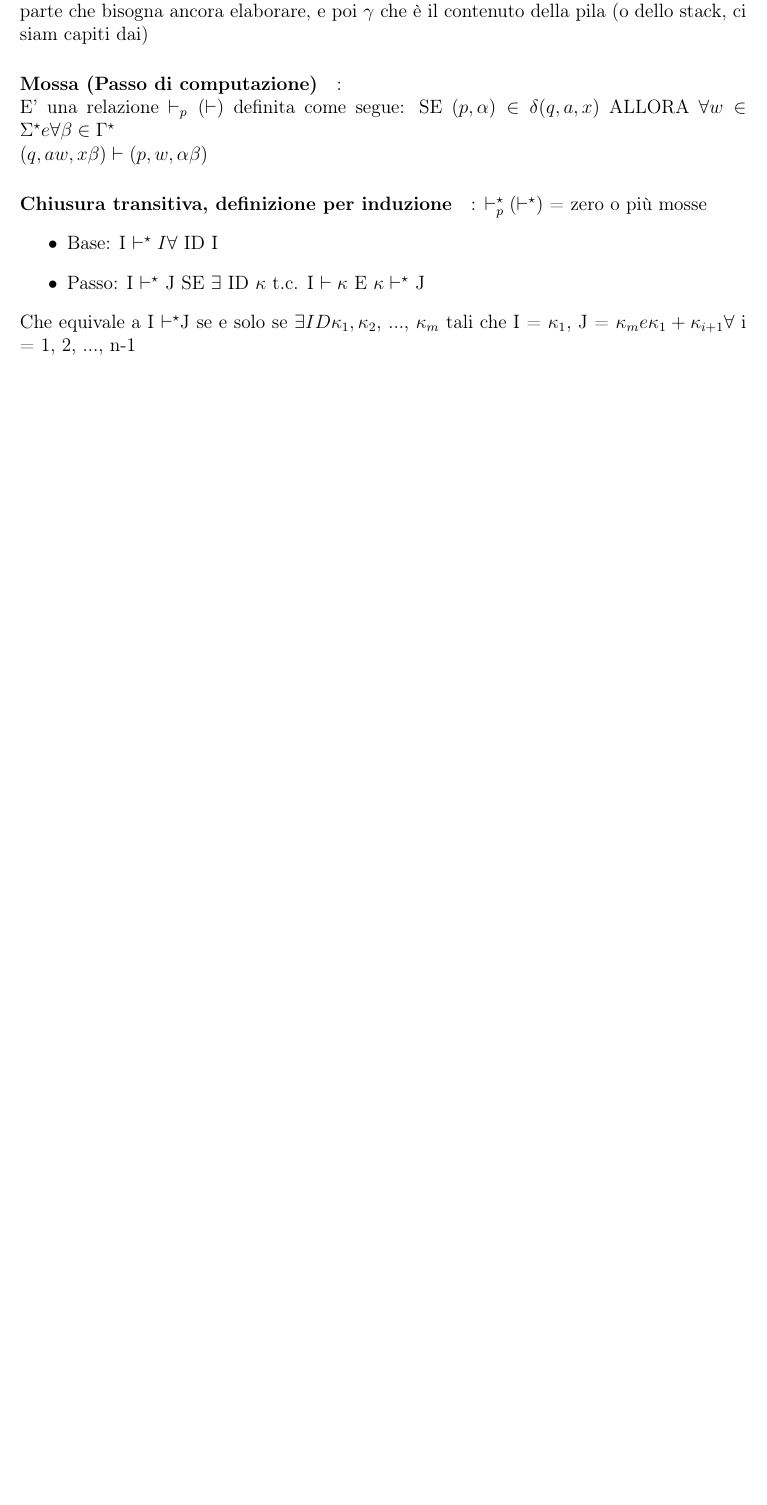
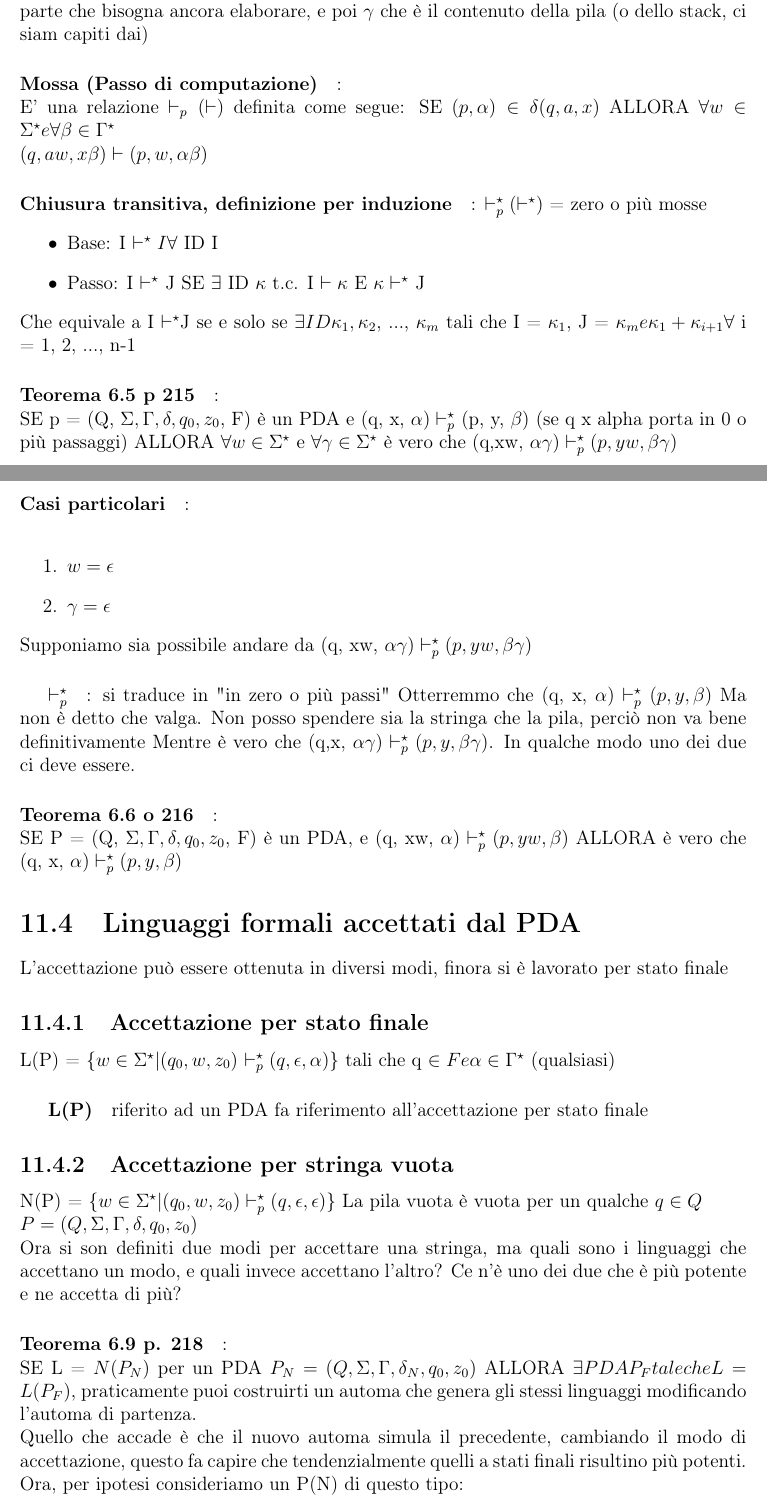
Before and after one commit to daverhapsody/DaveAppunti, a LaTeX book (Secondo Anno/Linguaggi e computabilità/lc.tex): part of page 73 of 73 before the commit and two parts of pages 73 and 74 of 75 after it, the two joined at a grey line, cut so that both start at the same text, the shorter picture padded with empty space. Compiled offline with pdfLaTeX.

Commit message:
Aggiornato lc

```diff
--- a/Secondo Anno/Linguaggi e computabilità/lc.tex
+++ b/Secondo Anno/Linguaggi e computabilità/lc.tex
@@ -3603,3 +3603,46 @@ $\vdash^{\star}_{p}  (\vdash^{\star})$ = zero o più mosse
 Che equivale a I $\vdash^{\star}$J se e solo se $\exists ID \kappa_{1}, \kappa_{2}$,
 ..., $\kappa_{m}$ tali che I = $\kappa_{1}$, J = $\kappa_{m} e \kappa_{1} + \kappa_{i+1}
 \forall$ i = 1, 2, ..., n-1
+\paragraph{Teorema 6.5 p 215}:\\
+SE p = (Q, $\Sigma, \Gamma, \delta, q_{0}, z_{0}$, F) è un PDA e (q, x, $\alpha) \vdash^{\star}_{p}$
+(p, y,  $\beta)$ (se q x alpha porta in 0 o più passaggi) ALLORA $\forall w \in \Sigma^{\star}$
+e $\forall \gamma \in \Sigma^{\star}$ è vero che (q,xw, $\alpha\gamma) \vdash^{\star}_{p}
+(p, yw, \beta\gamma)$
+\paragraph{Casi particolari}:\\
+\begin{enumerate}
+	\item $w = \epsilon$
+	\item $\gamma = \epsilon$
+\end{enumerate}
+Supponiamo sia possibile andare da (q, xw, $\alpha\gamma) \vdash^{\star}_{p} (p, yw, \beta\gamma)$
+\subparagraph{$\vdash^{\star}_{p}$}: si traduce in "in zero o più passi"
+Otterremmo che (q, x, $\alpha) \vdash^{\star}_{p} (p, y, \beta)$ Ma non è detto
+che valga. Non posso spendere sia la stringa che la pila, perciò non va bene
+definitivamente Mentre è vero che (q,x, $\alpha\gamma) \vdash^{\star}_{p}
+(p, y, \beta\gamma)$. In qualche modo uno dei due ci deve essere.
+\paragraph{Teorema 6.6 o 216}:\\
+SE P = (Q, $\Sigma, \Gamma, \delta, q_{0}, z_{0}$, F) è un PDA, e (q, xw, $\alpha)
+\vdash^{\star}_{p} (p, yw, \beta)$ ALLORA è vero che (q, x, $\alpha)\vdash^{\star}_{p}(p,y,\beta) $
+\section{Linguaggi formali accettati dal PDA}
+L'accettazione può essere ottenuta in diversi modi, finora si è lavorato per
+stato finale
+\subsection{Accettazione per \textbf{stato finale}}
+L(P) = $\{w \in \Sigma^{\star} | (q_{0}, w, z_{0})$ $\vdash^{\star}_{p} (q, \epsilon
+, \alpha)\}$ tali che q $\in F e \alpha \in \Gamma^{\star}$ (qualsiasi)
+\subparagraph{L(P)} riferito ad un PDA fa riferimento all'accettazione per stato
+finale
+\subsection{Accettazione per \textbf{stringa vuota}}
+N(P) = $\{w \in \Sigma^{\star} | (q_{0}, w, z_{0}) \vdash^{\star}_{p} (q,
+\epsilon, \epsilon)\}$
+La pila vuota è vuota per un qualche $q \in Q$\\
+$P = (Q, \Sigma, \Gamma, \delta, q_{0}, z_{0})$\\
+Ora si son definiti due modi per accettare una stringa, ma quali sono i linguaggi
+che accettano un modo, e quali invece accettano l'altro? Ce n'è uno dei due che
+è più potente e ne accetta di più?
+\paragraph{Teorema 6.9 p. 218}:\\
+SE L = $N(P_{N})$ per un PDA $P_{N} = (Q, \Sigma, \Gamma, \delta_{N}, q_{0}, z_{0})$
+ALLORA $\exists PDA P_{F} tale che L = L(P_{F})$, praticamente puoi costruirti
+un automa che genera gli stessi linguaggi modificando l'automa di partenza. \\
+Quello che accade è che il nuovo automa simula il precedente, cambiando il modo
+di accettazione, questo fa capire che tendenzialmente quelli a stati finali
+risultino più potenti. Ora, per ipotesi consideriamo un P(N) di questo tipo:
+\begin{center}
@@ -3605,0 +3662 @@ Che equivale a I $\vdash^{\star}$J se e solo se $\exists ID \kappa_{1}, \kappa_{
+\end{center}
```
Also changed, not shown: Secondo Anno/Fisica/Fisica.tex (+5 -4 lines), Secondo Anno/Fisica/Fisica.pdf, Secondo Anno/Linguaggi e computabilità/lc.tex (80 more changed lines).
